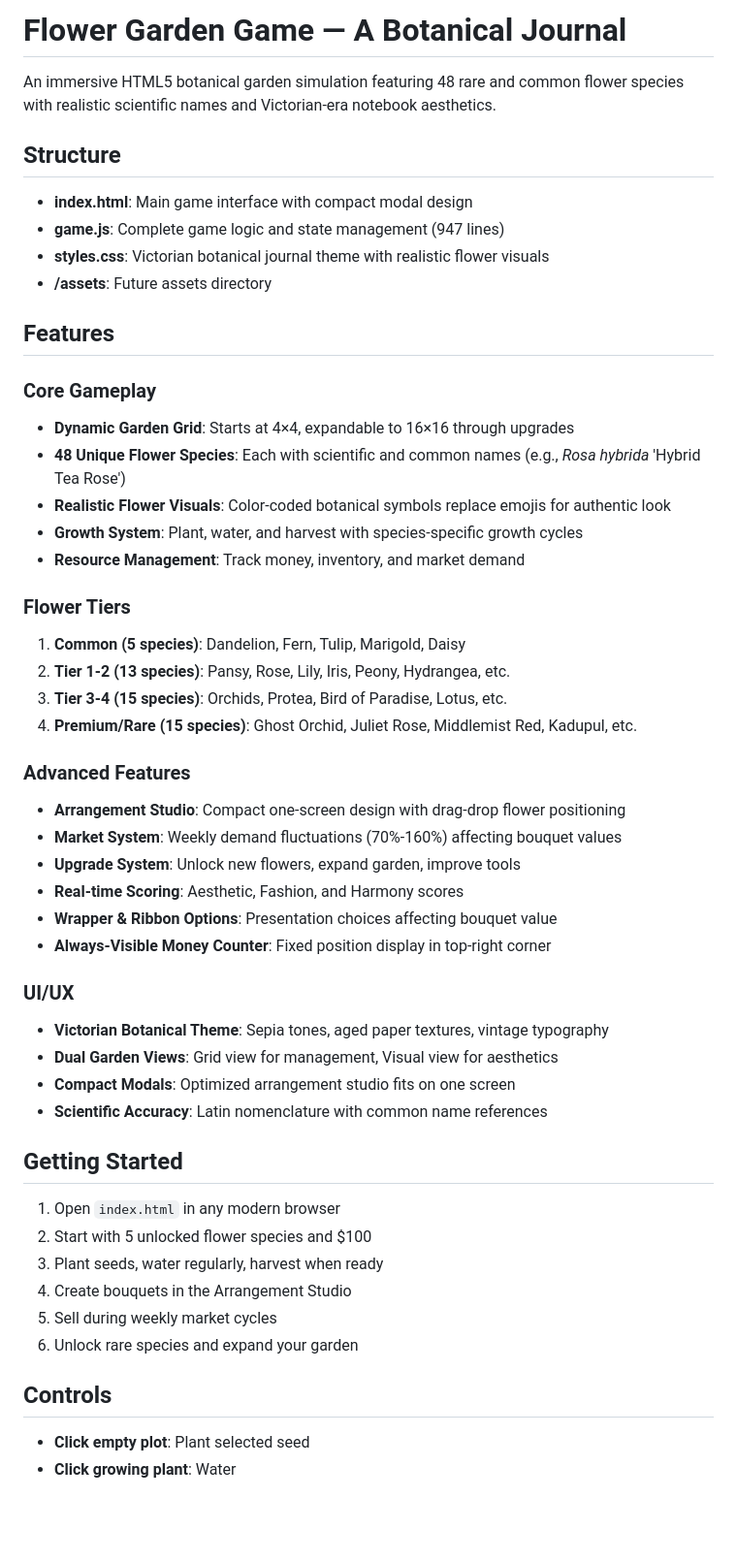
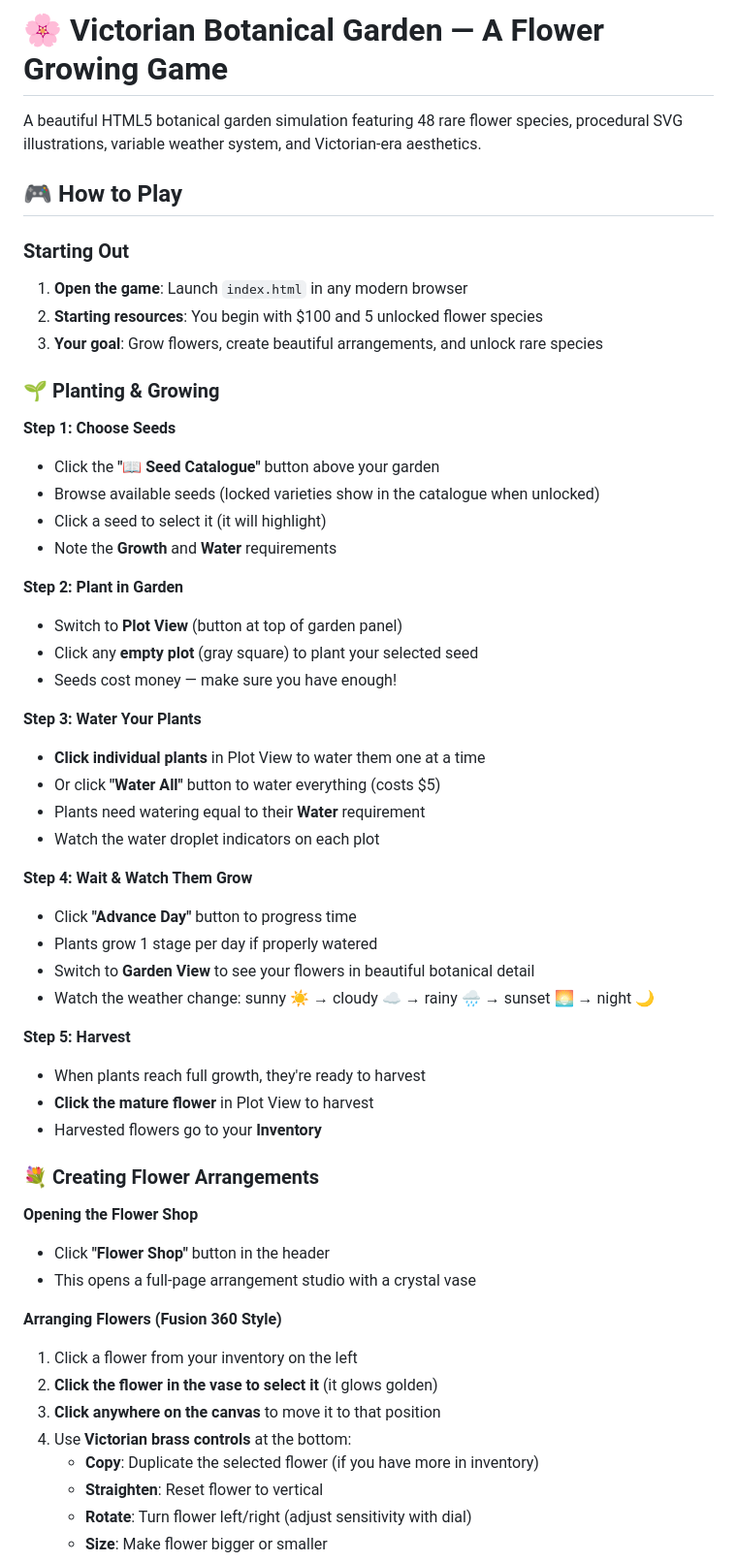
Before and after one commit to beautifulplanet/My-flower-Garden, a Markdown page: README.md, the part around one of its changes. Shown at 97% size. Drawn GitHub-style; blank space fills up the shorter version.

Commit message:
Add comprehensive gameplay instructions to README

```diff
--- a/README.md
+++ b/README.md
@@ -1,50 +1,57 @@
-# Flower Garden Game — A Botanical Journal
+# 🌸 Victorian Botanical Garden — A Flower Growing Game
 
-An immersive HTML5 botanical garden simulation featuring 48 rare and common flower species with realistic scientific names and Victorian-era notebook aesthetics.
+A beautiful HTML5 botanical garden simulation featuring 48 rare flower species, procedural SVG illustrations, variable weather system, and Victorian-era aesthetics.
 
-## Structure
-- **index.html**: Main game interface with compact modal design
-- **game.js**: Complete game logic and state management (947 lines)
-- **styles.css**: Victorian botanical journal theme with realistic flower visuals
-- **/assets**: Future assets directory
+## 🎮 How to Play
 
-## Features
+### Starting Out
+1. **Open the game**: Launch `index.html` in any modern browser
+2. **Starting resources**: You begin with $100 and 5 unlocked flower species
+3. **Your goal**: Grow flowers, create beautiful arrangements, and unlock rare species
 
-### Core Gameplay
-- **Dynamic Garden Grid**: Starts at 4×4, expandable to 16×16 through upgrades
-- **48 Unique Flower Species**: Each with scientific and common names (e.g., *Rosa hybrida* 'Hybrid Tea Rose')
-- **Realistic Flower Visuals**: Color-coded botanical symbols replace emojis for authentic look
-- **Growth System**: Plant, water, and harvest with species-specific growth cycles
-- **Resource Management**: Track money, inventory, and market demand
+### 🌱 Planting & Growing
 
-### Flower Tiers
-1. **Common (5 species)**: Dandelion, Fern, Tulip, Marigold, Daisy
-2. **Tier 1-2 (13 species)**: Pansy, Rose, Lily, Iris, Peony, Hydrangea, etc.
-3. **Tier 3-4 (15 species)**: Orchids, Protea, Bird of Paradise, Lotus, etc.
-4. **Premium/Rare (15 species)**: Ghost Orchid, Juliet Rose, Middlemist Red, Kadupul, etc.
+**Step 1: Choose Seeds**
+- Click the **"📖 Seed Catalogue"** button above your garden
+- Browse available seeds (locked varieties show in the catalogue when unlocked)
+- Click a seed to select it (it will highlight)
+- Note the **Growth** and **Water** requirements
 
-### Advanced Features
-- **Arrangement Studio**: Compact one-screen design with drag-drop flower positioning
-- **Market System**: Weekly demand fluctuations (70%-160%) affecting bouquet values
-- **Upgrade System**: Unlock new flowers, expand garden, improve tools
-- **Real-time Scoring**: Aesthetic, Fashion, and Harmony scores
-- **Wrapper & Ribbon Options**: Presentation choices affecting bouquet value
-- **Always-Visible Money Counter**: Fixed position display in top-right corner
+**Step 2: Plant in Garden**
+- Switch to **Plot View** (button at top of garden panel)
+- Click any **empty plot** (gray square) to plant your selected seed
+- Seeds cost money — make sure you have enough!
 
-### UI/UX
-- **Victorian Botanical Theme**: Sepia tones, aged paper textures, vintage typography
-- **Dual Garden Views**: Grid view for management, Visual view for aesthetics
-- **Compact Modals**: Optimized arrangement studio fits on one screen
-- **Scientific Accuracy**: Latin nomenclature with common name references
+**Step 3: Water Your Plants**
+- **Click individual plants** in Plot View to water them one at a time
+- Or click **"Water All"** button to water everything (costs $5)
+- Plants need watering equal to their **Water** requirement
+- Watch the water droplet indicators on each plot
 
-## Getting Started
-1. Open `index.html` in any modern browser
-2. Start with 5 unlocked flower species and $100
-3. Plant seeds, water regularly, harvest when ready
-4. Create bouquets in the Arrangement Studio
-5. Sell during weekly market cycles
-6. Unlock rare species and expand your garden
+**Step 4: Wait & Watch Them Grow**
+- Click **"Advance Day"** button to progress time
+- Plants grow 1 stage per day if properly watered
+- Switch to **Garden View** to see your flowers in beautiful botanical detail
+- Watch the weather change: sunny ☀️ → cloudy ☁️ → rainy 🌧️ → sunset 🌅 → night 🌙
 
-## Controls
-- **Click empty plot**: Plant selected seed
-- **Click growing plant**: Water
+**Step 5: Harvest**
+- When plants reach full growth, they're ready to harvest
+- **Click the mature flower** in Plot View to harvest
+- Harvested flowers go to your **Inventory**
+
+### 💐 Creating Flower Arrangements
+
+**Opening the Flower Shop**
+- Click **"Flower Shop"** button in the header
+- This opens a full-page arrangement studio with a crystal vase
+
+**Arranging Flowers (Fusion 360 Style)**
+1. Click a flower from your inventory on the left
+2. **Click the flower in the vase to select it** (it glows golden)
+3. **Click anywhere on the canvas** to move it to that position
+4. Use **Victorian brass controls** at the bottom:
+   - **Copy**: Duplicate the selected flower (if you have more in inventory)
+   - **Straighten**: Reset flower to vertical
+   - **Rotate**: Turn flower left/right (adjust sensitivity with dial)
+   - **Size**: Make flower bigger or smaller
+
```
Also changed, not shown: other parts of README.md (+118 -0 lines).
